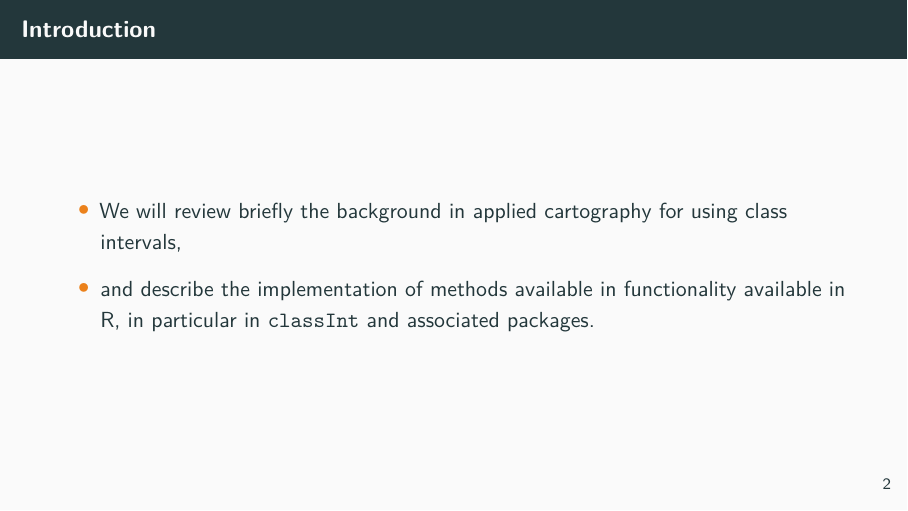
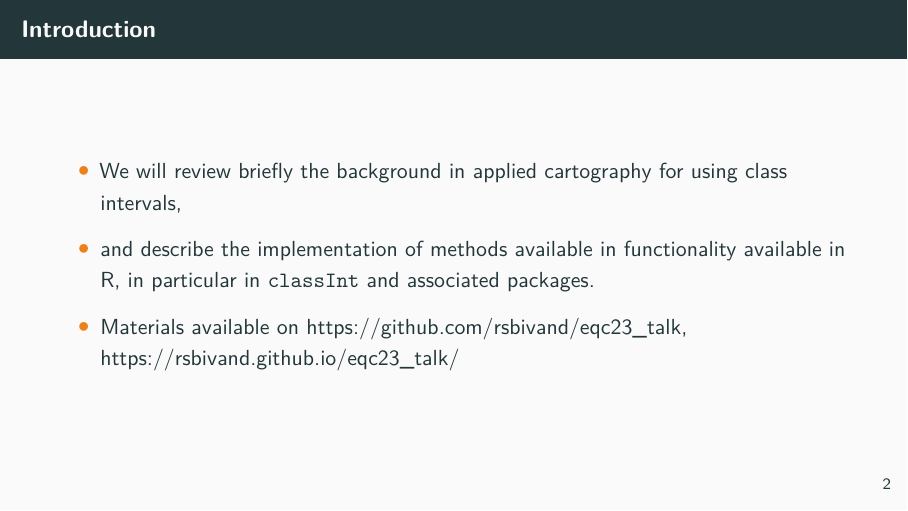
Before and after one commit to rsbivand/eqc23_talk, an R Markdown document (bivand_braga_2309.Rmd): page 2 of 54. Rendered offline with R 4.5, knitr and Pandoc, then LaTeX, with nearby package versions; some code elsewhere in the file could not run offline; a font, style sheet, LaTeX package, included part or bibliography that could not be used is replaced or left out.

Commit message:
small touches

```diff
--- a/bivand_braga_2309.Rmd
+++ b/bivand_braga_2309.Rmd
@@ -32,6 +32,8 @@ ow <- options("width"=72)
 - We will review briefly the background in applied cartography for using class intervals,
 
 - and describe the implementation of methods available in functionality available in R, in particular in `classInt` and associated packages.
+
+- Materials available on https://github.com/rsbivand/eqc23_talk, https://rsbivand.github.io/eqc23_talk/
 
 ## Classed or unclassed
 
```
